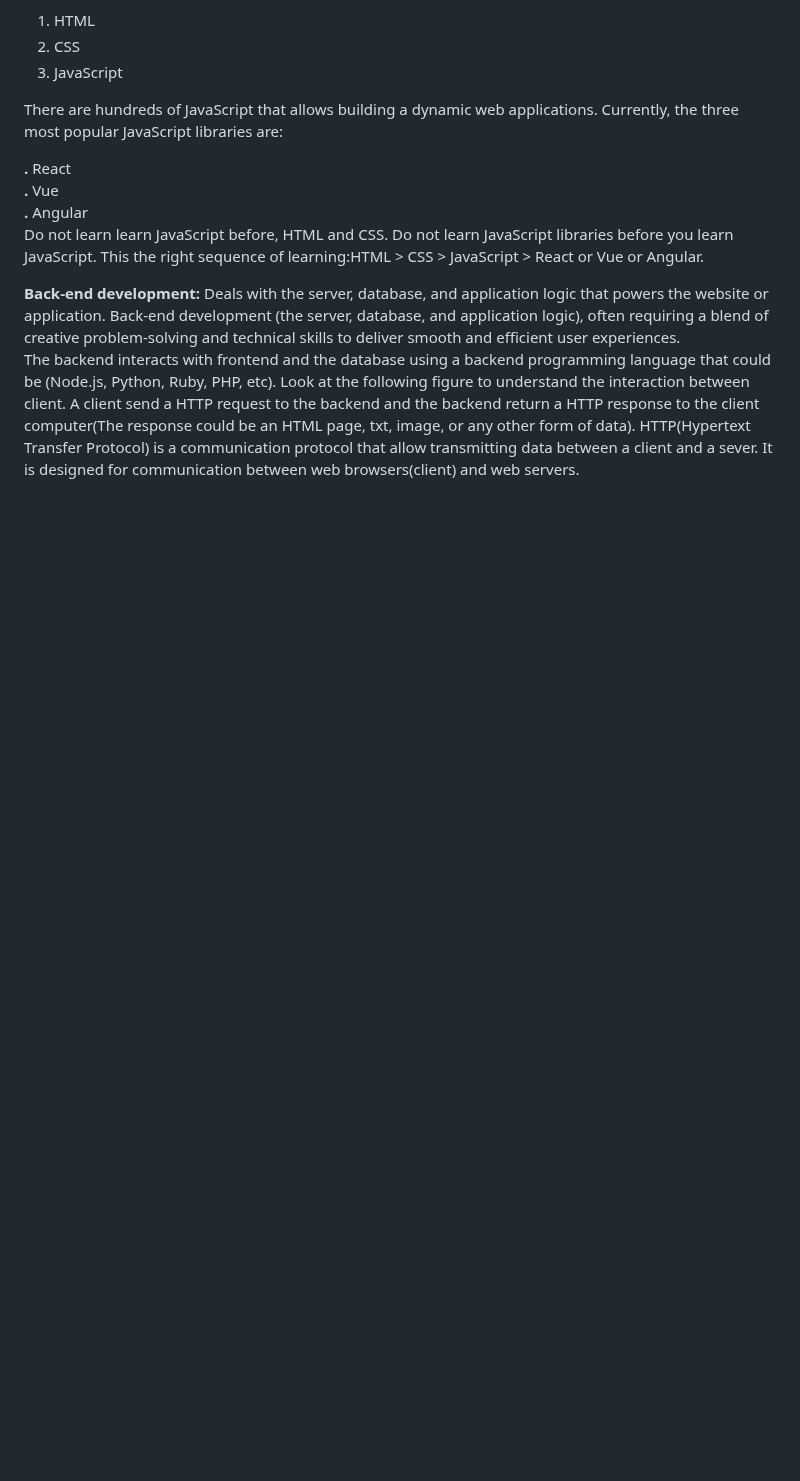
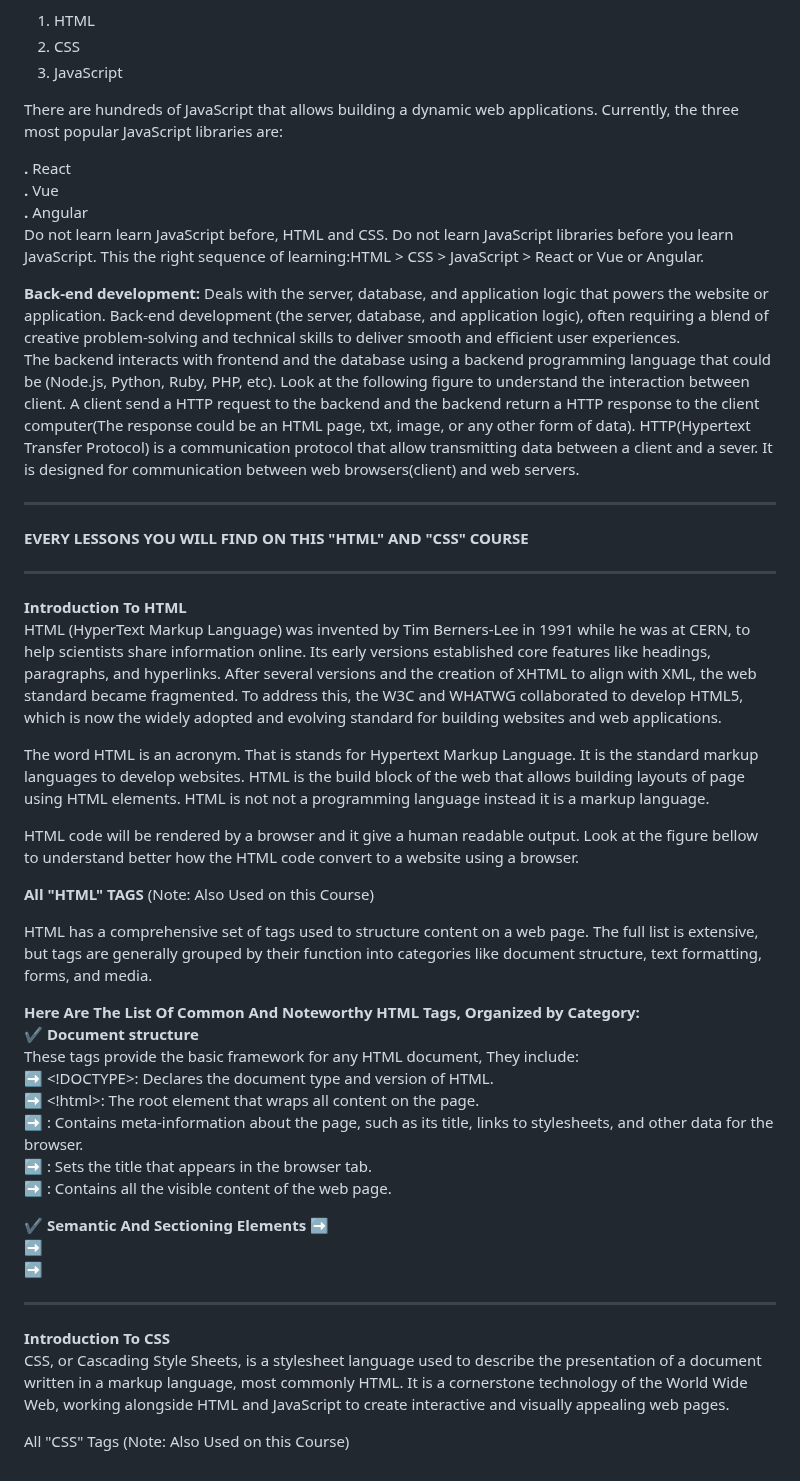
Before and after one commit to legendarycode3/Mastering-HTML-CSS-Courses, a Markdown page: README.md, the part around the change. GitHub-like rendering; blank space fills up the shorter version.

```diff
--- a/README.md
+++ b/README.md
@@ -43,4 +43,40 @@ There are hundreds of JavaScript that allows building a dynamic web applications
 Do not learn learn JavaScript before, HTML and CSS. Do not learn JavaScript libraries before you learn JavaScript. This the right sequence of learning:HTML > CSS > JavaScript > React or Vue or Angular.
 
 **Back-end development:**  Deals with the server, database, and application logic that powers the website or application. Back-end development (the server, database, and application logic), often requiring a blend of creative problem-solving and technical skills to deliver smooth and efficient user experiences. <br/>
-The backend interacts with frontend and the database using a backend programming language that could be (Node.js, Python, Ruby, PHP, etc). Look at the following figure to understand the interaction between client. A client send a HTTP request to the backend and the backend return a HTTP response to the client computer(The response could be an HTML page, txt, image, or any other form of data). HTTP(Hypertext Transfer Protocol) is a communication protocol that allow transmitting data between a client and a sever. It is designed for communication between web browsers(client) and web servers.
+The backend interacts with frontend and the database using a backend programming language that could be (Node.js, Python, Ruby, PHP, etc). Look at the following figure to understand the interaction between client. A client send a HTTP request to the backend and the backend return a HTTP response to the client computer(The response could be an HTML page, txt, image, or any other form of data). HTTP(Hypertext Transfer Protocol) is a communication protocol that allow transmitting data between a client and a sever. It is designed for communication between web browsers(client) and web servers.  <br/>
+
+------------------------------------------------------------------------------------------------------------------------------------------------------------------------------
+**EVERY LESSONS YOU WILL FIND ON THIS "HTML" AND "CSS" COURSE** <br/>
+
+------------------------------------------------------------------------------------------------------------------------------------------------------------------------------
+**Introduction To HTML** <br/>
+HTML (HyperText Markup Language) was invented by Tim Berners-Lee in 1991 while he was at CERN, to help scientists share information online. Its early versions established core features like headings, paragraphs, and hyperlinks. After several versions and the creation of XHTML to align with XML, the web standard became fragmented. To address this, the W3C and WHATWG collaborated to develop HTML5, which is now the widely adopted and evolving standard for building websites and web applications. <br/>
+
+The word HTML is an acronym. That is stands for Hypertext Markup Language. It is the standard markup languages to develop websites. HTML is the build block of the web that allows building layouts of page using HTML elements. HTML is not not a programming language instead it is a markup language.
+
+HTML code will be rendered by a browser and it give a human readable output. Look at the figure bellow to understand better how the HTML code convert to a website using a browser.  <br/>
+
+**All "HTML" TAGS** (Note: Also Used on this Course) <br/>
+
+HTML has a comprehensive set of tags used to structure content on a web page. The full list is extensive, but tags are generally grouped by their function into categories like document structure, text formatting, forms, and media. <br/>
+
+**Here Are The List Of Common And Noteworthy HTML Tags, Organized by Category:** <br/>
+✔️  **Document structure** <br/>
+These tags provide the basic framework for any HTML document, They include: <br/>
+➡️ <!DOCTYPE>: Declares the document type and version of HTML. <br/>
+➡️ <!html>: The root element that wraps all content on the page. <br/>
+➡️ <head>: Contains meta-information about the page, such as its title, links to stylesheets, and other data for the browser. <br/>
+➡️ <title>: Sets the title that appears in the browser tab. <br/>
+➡️ <body>: Contains all the visible content of the web page. <br/>
+
+✔️  **Semantic And Sectioning Elements**
+➡️ <br/>
+➡️ <br/>
+➡️ <br/>
+
+
+------------------------------------------------------------------------------------------------------------------------------------------------------------------------------
+**Introduction To CSS** <br/>
+CSS, or Cascading Style Sheets, is a stylesheet language used to describe the presentation of a document written in a markup language, most commonly HTML. It is a cornerstone technology of the World Wide Web, working alongside HTML and JavaScript to create interactive and visually appealing web pages. <br/>
+
+All "CSS" Tags (Note: Also Used on this Course)
```
